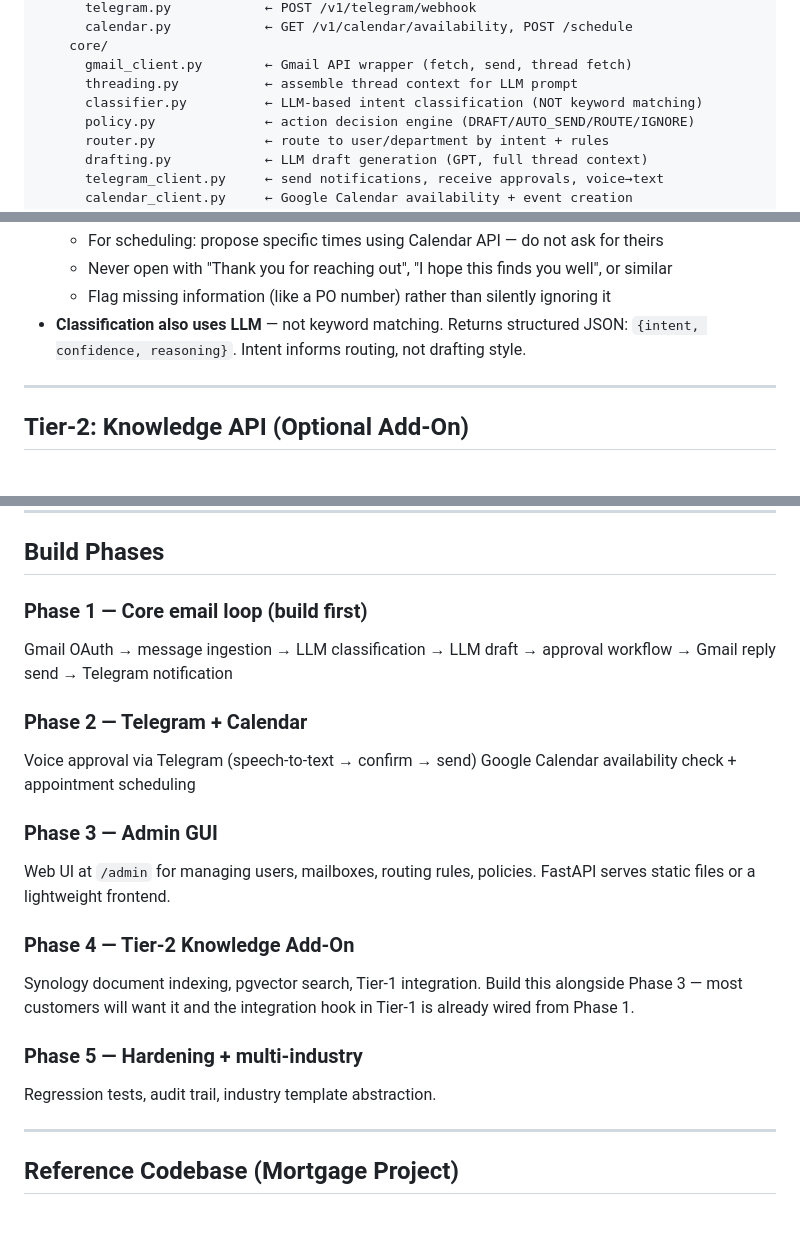
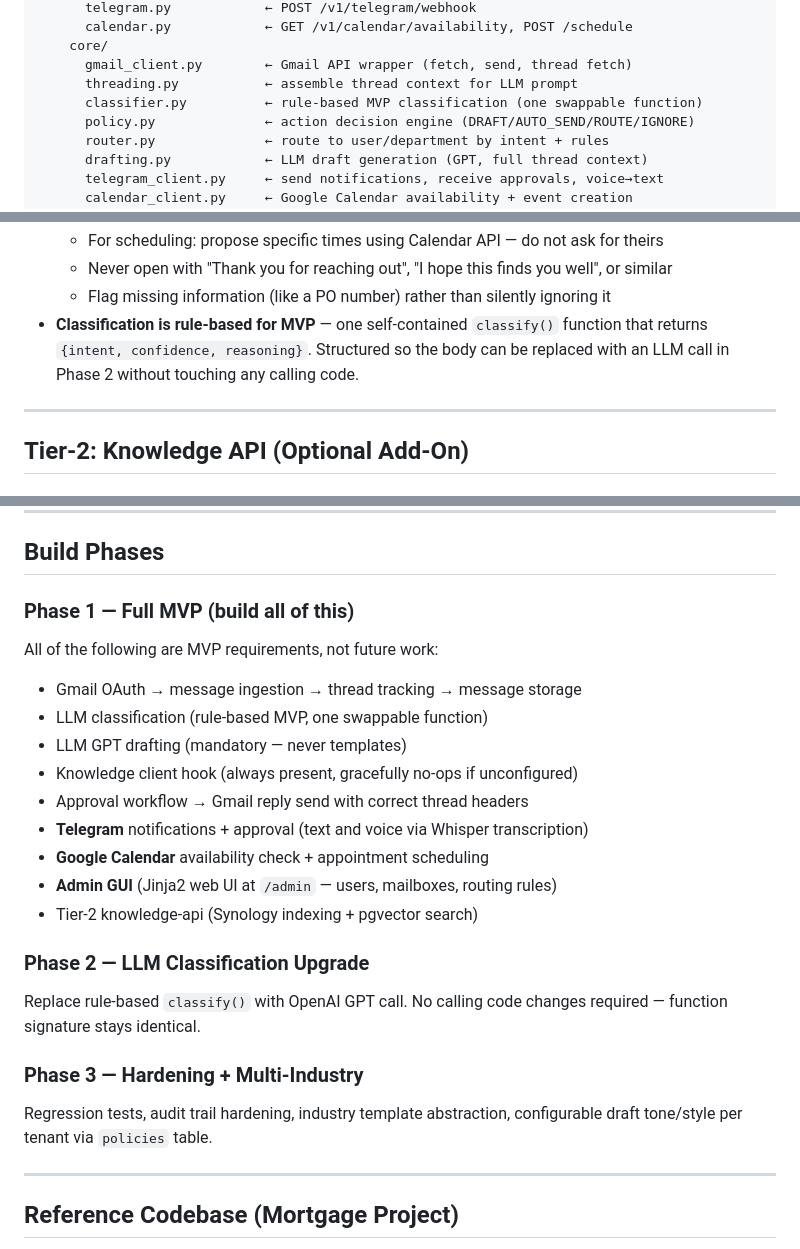
Before and after one commit to billdwalters/mortgagedocai, a Markdown page: docs/emailsystem-CLAUDE.md, 3 parts joined by grey strips. Rendered like a GitHub page; blank space fills up the shorter version.

Commit message:
docs(emailsystem): update CLAUDE.md — Telegram/Calendar/Admin GUI are MVP
All three are Phase 1, not deferred:
- Telegram: notifications + voice/text approval
- Google Calendar: availability + scheduling
- Admin GUI: Jinja2 web UI at /admin
- Classification is rule-based MVP (swappable to LLM in Phase 2)
- Build phases rewritten to reflect complete MVP scope

Co-Authored-By: Claude Sonnet 4.6 <noreply@anthropic.com>

```diff
--- a/docs/emailsystem-CLAUDE.md
+++ b/docs/emailsystem-CLAUDE.md
@@ -137,7 +137,7 @@ services/emailsystem-api/
     core/
       gmail_client.py        ← Gmail API wrapper (fetch, send, thread fetch)
       threading.py           ← assemble thread context for LLM prompt
-      classifier.py          ← LLM-based intent classification (NOT keyword matching)
+      classifier.py          ← rule-based MVP classification (one swappable function)
       policy.py              ← action decision engine (DRAFT/AUTO_SEND/ROUTE/IGNORE)
       router.py              ← route to user/department by intent + rules
       drafting.py            ← LLM draft generation (GPT, full thread context)
@@ -226,8 +226,9 @@ GET  /admin                            ← Admin GUI (web UI)
   - For scheduling: propose specific times using Calendar API — do not ask for theirs
   - Never open with "Thank you for reaching out", "I hope this finds you well", or similar
   - Flag missing information (like a PO number) rather than silently ignoring it
-- **Classification also uses LLM** — not keyword matching. Returns structured JSON:
-  `{intent, confidence, reasoning}`. Intent informs routing, not drafting style.
+- **Classification is rule-based for MVP** — one self-contained `classify()` function
+  that returns `{intent, confidence, reasoning}`. Structured so the body can be replaced
+  with an LLM call in Phase 2 without touching any calling code.
 
 ---
 
@@ -357,25 +358,26 @@ Current target industries: Realtors, Salespersons, Lawyers (future).
 
 ## Build Phases
 
-### Phase 1 — Core email loop (build first)
-Gmail OAuth → message ingestion → LLM classification → LLM draft →
-approval workflow → Gmail reply send → Telegram notification
+### Phase 1 — Full MVP (build all of this)
+All of the following are MVP requirements, not future work:
 
-### Phase 2 — Telegram + Calendar
-Voice approval via Telegram (speech-to-text → confirm → send)
-Google Calendar availability check + appointment scheduling
+- Gmail OAuth → message ingestion → thread tracking → message storage
+- LLM classification (rule-based MVP, one swappable function)
+- LLM GPT drafting (mandatory — never templates)
+- Knowledge client hook (always present, gracefully no-ops if unconfigured)
+- Approval workflow → Gmail reply send with correct thread headers
+- **Telegram** notifications + approval (text and voice via Whisper transcription)
+- **Google Calendar** availability check + appointment scheduling
+- **Admin GUI** (Jinja2 web UI at `/admin` — users, mailboxes, routing rules)
+- Tier-2 knowledge-api (Synology indexing + pgvector search)
 
-### Phase 3 — Admin GUI
-Web UI at `/admin` for managing users, mailboxes, routing rules, policies.
-FastAPI serves static files or a lightweight frontend.
+### Phase 2 — LLM Classification Upgrade
+Replace rule-based `classify()` with OpenAI GPT call.
+No calling code changes required — function signature stays identical.
 
-### Phase 4 — Tier-2 Knowledge Add-On
-Synology document indexing, pgvector search, Tier-1 integration.
-Build this alongside Phase 3 — most customers will want it and the
-integration hook in Tier-1 is already wired from Phase 1.
-
-### Phase 5 — Hardening + multi-industry
-Regression tests, audit trail, industry template abstraction.
+### Phase 3 — Hardening + Multi-Industry
+Regression tests, audit trail hardening, industry template abstraction,
+configurable draft tone/style per tenant via `policies` table.
 
 ---
 
```
